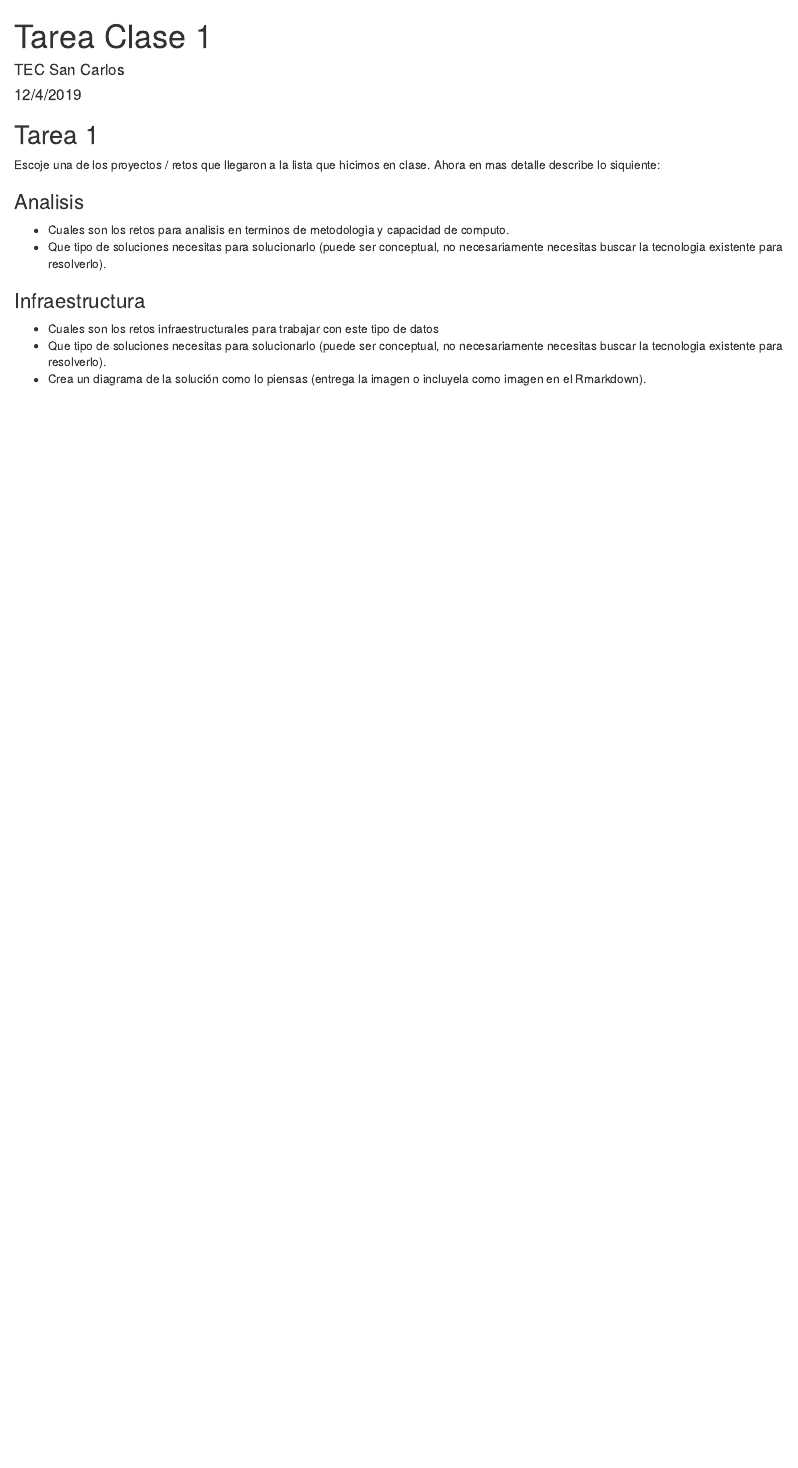
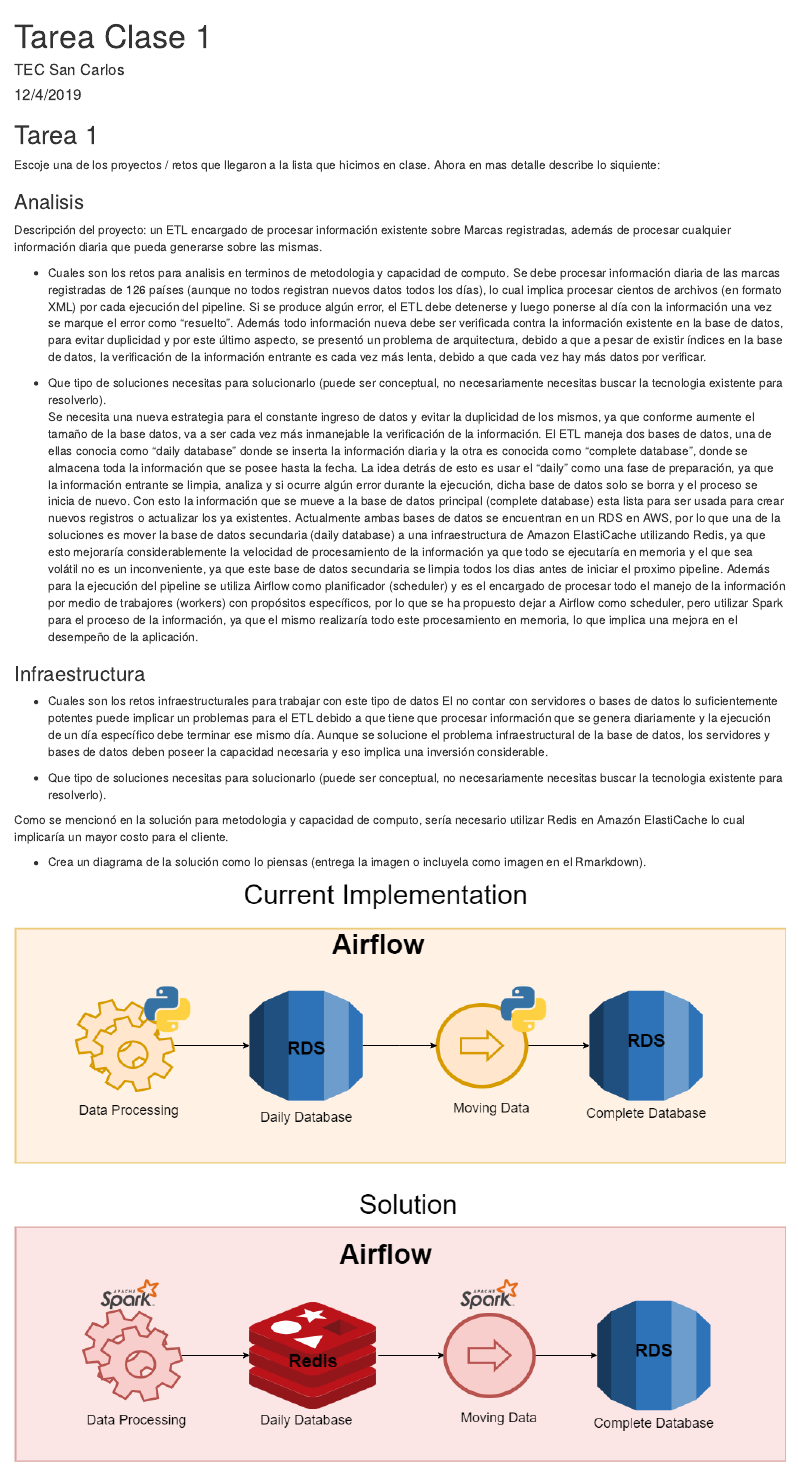
Before and after one commit to FvD/tec_sc_bd_2019, an R Markdown document (tc_bd_s1/tarea_1.Rmd): the page in a window 1100 px wide, from its top. Rendered offline with R 4.5, knitr and Pandoc, with nearby package versions.

Commit message:
First homework (#1)
Respuestas para la solucion de infraestructura y metodologia
Diagrama de la solucion

```diff
--- a/tc_bd_s1/tarea_1.Rmd
+++ b/tc_bd_s1/tarea_1.Rmd
@@ -15,11 +15,23 @@
 
 ### Analisis
 
+Descripción del proyecto: un ETL encargado de procesar información existente sobre Marcas registradas, además de procesar cualquier información diaria que pueda generarse sobre las mismas.
+
  - Cuales son los retos para analisis en terminos de metodologia y capacidad de computo.
+ Se debe procesar información diaria de las marcas registradas de 126 países (aunque no todos registran nuevos datos todos los días), lo cual implica procesar cientos de archivos (en formato XML) por cada ejecución del pipeline. Si se produce algún error, el ETL debe detenerse y luego ponerse al día con la información una vez se marque el error como "resuelto". Además todo información nueva debe ser verificada contra la información existente en la base de datos, para evitar duplicidad y por este último aspecto, se presentó un problema de arquitectura, debido a que a pesar de existir índices en la base de datos, la verificación de la información entrante es cada vez más lenta, debido a que cada vez hay más datos por verificar.
+
  - Que tipo de soluciones necesitas para solucionarlo (puede ser conceptual, no necesariamente necesitas buscar la tecnologia existente para resolverlo).
+  Se necesita una nueva estrategia para el constante ingreso de datos y evitar la duplicidad de los mismos, ya que conforme aumente el tamaño de la base datos, va a ser cada vez más inmanejable la verificación de la información. El ETL maneja dos bases de datos, una de ellas conocia como "daily database" donde se inserta la información diaria y la otra es conocida como "complete database", donde se almacena toda la información que se posee hasta la fecha. La idea detrás de esto es usar el "daily" como una fase de preparación, ya que la información entrante se limpia, analiza y si ocurre algún error durante la ejecución, dicha base de datos solo se borra y el proceso se inicia de nuevo. Con esto la información que se mueve a la base de datos principal (complete database) esta lista para ser usada para crear nuevos registros o actualizar los ya existentes. Actualmente ambas bases de datos se encuentran en un RDS en AWS, por lo que una de la soluciones es mover la base de datos secundaria (daily database) a una infraestructura de Amazon ElastiCache utilizando Redis, ya que esto mejoraría considerablemente la velocidad de procesamiento de la información ya que todo se ejecutaría en memoria y el que sea volátil no es un inconveniente, ya que este base de datos secundaria se limpia todos los dias antes de iniciar el proximo pipeline. Además para la ejecución del pipeline se utiliza Airflow como planificador (scheduler) y es el encargado de procesar todo el manejo de la información por medio de trabajores (workers) con propósitos específicos, por lo que se ha propuesto dejar a Airflow como scheduler, pero utilizar Spark para el proceso de la información, ya que el mismo realizaría todo este procesamiento en memoria, lo que implica una mejora en el desempeño de la aplicación.
 
 ### Infraestructura
 
  - Cuales son los retos infraestructurales para trabajar con este tipo de datos
+ El no contar con servidores o bases de datos lo suficientemente potentes puede implicar un problemas para el ETL debido a que tiene que procesar información que se genera diariamente y la ejecución de un día específico debe terminar ese mismo día. Aunque se solucione el problema infraestructural de la base de datos, los servidores y bases de datos deben poseer la capacidad necesaria y eso implica una inversión considerable.
+
  - Que tipo de soluciones necesitas para solucionarlo (puede ser conceptual, no necesariamente necesitas buscar la tecnologia existente para resolverlo).
+
+Como se mencionó en la solución para metodologia y capacidad de computo, sería necesario utilizar Redis en Amazón ElastiCache lo cual implicaría un  mayor costo para el cliente.
+
  - Crea un diagrama de la solución como lo piensas (entrega la imagen o incluyela como imagen en el Rmarkdown).
+
+ ![](soluccion_diagrama.png)
```
Also changed, not shown: tc_bd_s1/soluccion_diagrama.png (added).
